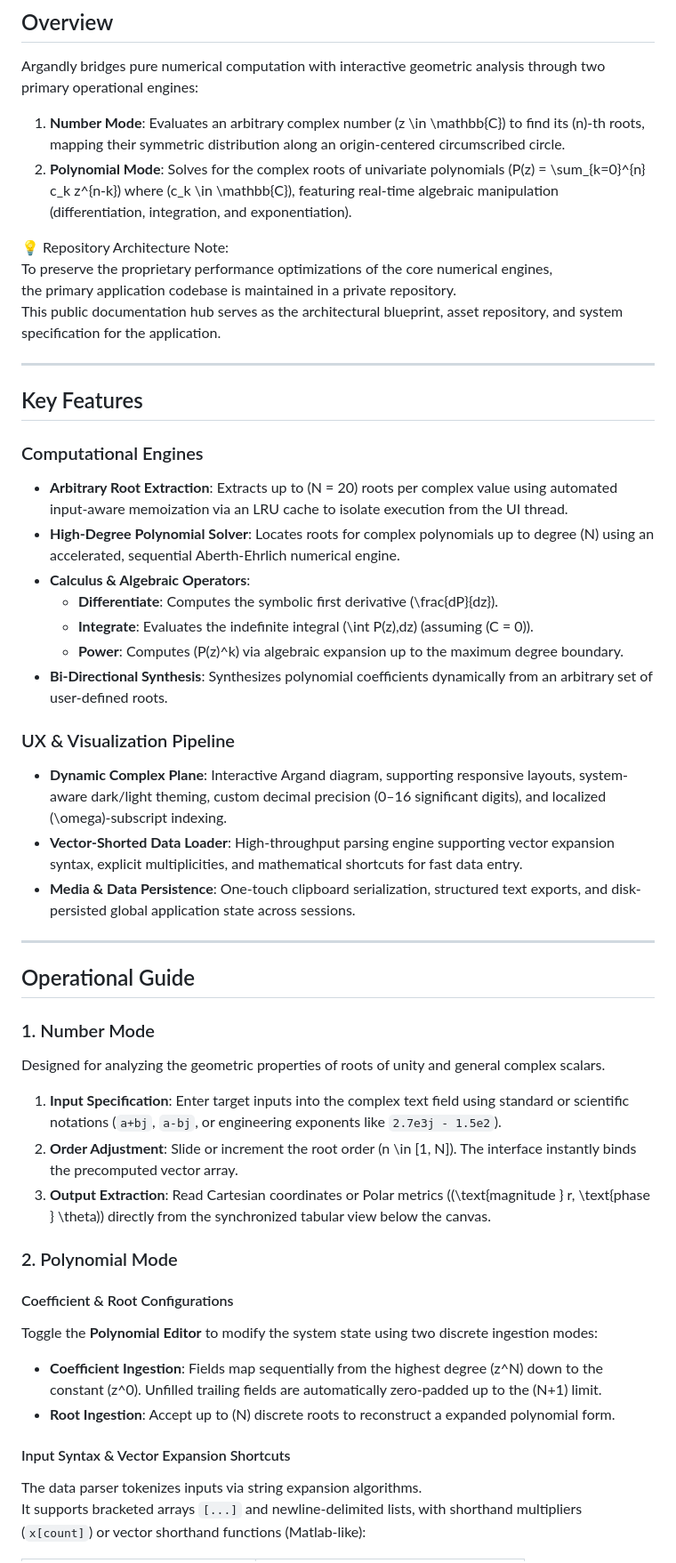
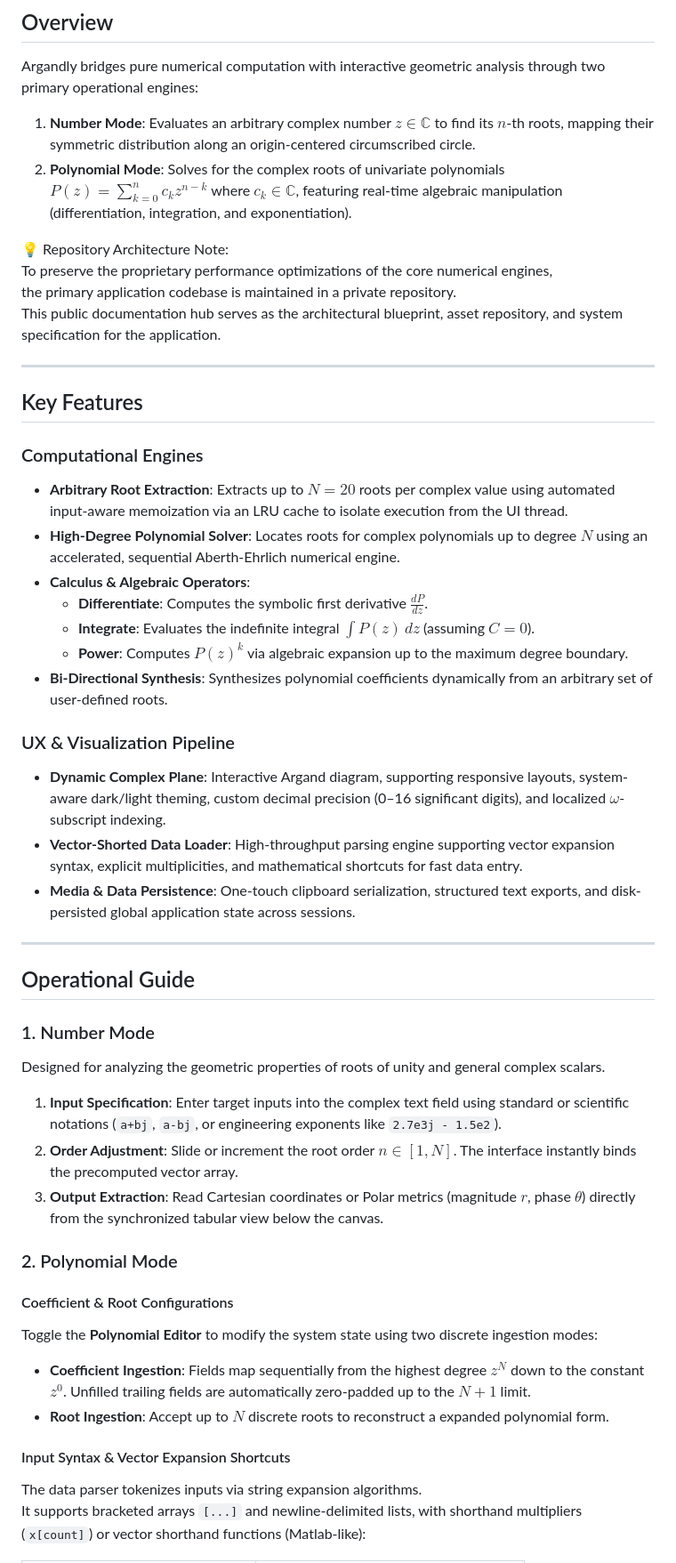
Before and after one commit to yaronday/open_src_assets, a Markdown page: Argandly/assets/README.md, the part around one of its changes. Shown at 89% size. GitHub-like rendering.

```diff
--- a/Argandly/assets/README.md
+++ b/Argandly/assets/README.md
@@ -8,51 +8,57 @@ A high-performance, cross-platform Flutter application tailored for mathematicia
 
 Argandly bridges pure numerical computation with interactive geometric analysis through two primary operational engines:
 
-1. **Number Mode**: Evaluates an arbitrary complex number \(z \in \mathbb{C}\) to find its \(n\)-th roots, mapping their symmetric distribution along an origin-centered circumscribed circle.
-2. **Polynomial Mode**: Solves for the complex roots of univariate polynomials \(P(z) = \sum_{k=0}^{n} c_k z^{n-k}\) where \(c_k \in \mathbb{C}\), featuring real-time algebraic manipulation (differentiation, integration, and exponentiation).
+1. **Number Mode**: Evaluates an arbitrary complex number $z \in \mathbb{C}$ to find its $n$-th roots, mapping their symmetric distribution along an origin-centered circumscribed circle.
+2. **Polynomial Mode**: Solves for the complex roots of univariate polynomials $P(z) = \sum_{k=0}^{n} c_k z^{n-k}$ where $c_k \in \mathbb{C}$, featuring real-time algebraic manipulation (differentiation, integration, and exponentiation).
 
 💡 Repository Architecture Note:
 To preserve the proprietary performance optimizations of the core numerical engines,
 the primary application codebase is maintained in a private repository.
 This public documentation hub serves as the architectural blueprint, asset repository, and system specification for the application.
 
-***
+---
 
 ## Key Features
 
 ### Computational Engines
-* **Arbitrary Root Extraction**: Extracts up to \(N = 20\) roots per complex value using automated input-aware memoization via an LRU cache to isolate execution from the UI thread.
-* **High-Degree Polynomial Solver**: Locates roots for complex polynomials up to degree \(N\) using an accelerated, sequential Aberth-Ehrlich numerical engine.
-* **Calculus & Algebraic Operators**:
-    * **Differentiate**: Computes the symbolic first derivative \(\frac{dP}{dz}\).
-    * **Integrate**: Evaluates the indefinite integral \(\int P(z)\,dz\) (assuming \(C = 0\)).
-    * **Power**: Computes \(P(z)^k\) via algebraic expansion up to the maximum degree boundary.
-* **Bi-Directional Synthesis**: Synthesizes polynomial coefficients dynamically from an arbitrary set of user-defined roots.
+
+- **Arbitrary Root Extraction**: Extracts up to $N = 20$ roots per complex value using automated input-aware memoization via an LRU cache to isolate execution from the UI thread.
+- **High-Degree Polynomial Solver**: Locates roots for complex polynomials up to degree $N$ using an accelerated, sequential Aberth-Ehrlich numerical engine.
+- **Calculus & Algebraic Operators**:
+  - **Differentiate**: Computes the symbolic first derivative $\frac{dP}{dz}$.
+  - **Integrate**: Evaluates the indefinite integral $\int P(z)\,dz$ (assuming $C = 0$).
+  - **Power**: Computes $P(z)^k$ via algebraic expansion up to the maximum degree boundary.
+- **Bi-Directional Synthesis**: Synthesizes polynomial coefficients dynamically from an arbitrary set of user-defined roots.
 
 ### UX & Visualization Pipeline
-* **Dynamic Complex Plane**: Interactive Argand diagram, supporting responsive layouts, system-aware dark/light theming, custom decimal precision (0–16 significant digits), and localized \(\omega\)-subscript indexing.
-* **Vector-Shorted Data Loader**: High-throughput parsing engine supporting vector expansion syntax, explicit multiplicities, and mathematical shortcuts for fast data entry.
-* **Media & Data Persistence**: One-touch clipboard serialization, structured text exports, and disk-persisted global application state across sessions.
 
-***
+- **Dynamic Complex Plane**: Interactive Argand diagram, supporting responsive layouts, system-aware dark/light theming, custom decimal precision (0–16 significant digits), and localized $\omega$-subscript indexing.
+- **Vector-Shorted Data Loader**: High-throughput parsing engine supporting vector expansion syntax, explicit multiplicities, and mathematical shortcuts for fast data entry.
+- **Media & Data Persistence**: One-touch clipboard serialization, structured text exports, and disk-persisted global application state across sessions.
+
+---
 
 ## Operational Guide
 
 ### 1. Number Mode
+
 Designed for analyzing the geometric properties of roots of unity and general complex scalars.
 
 1. **Input Specification**: Enter target inputs into the complex text field using standard or scientific notations (`a+bj`, `a-bj`, or engineering exponents like `2.7e3j - 1.5e2`).
-2. **Order Adjustment**: Slide or increment the root order \(n \in [1, N]\). The interface instantly binds the precomputed vector array.
-3. **Output Extraction**: Read Cartesian coordinates or Polar metrics (\(\text{magnitude } r, \text{phase } \theta\)) directly from the synchronized tabular view below the canvas.
+2. **Order Adjustment**: Slide or increment the root order $n \in [1, N]$. The interface instantly binds the precomputed vector array.
+3. **Output Extraction**: Read Cartesian coordinates or Polar metrics (magnitude $r$, phase $\theta$) directly from the synchronized tabular view below the canvas.
 
 ### 2. Polynomial Mode
 
 #### Coefficient & Root Configurations
+
 Toggle the **Polynomial Editor** to modify the system state using two discrete ingestion modes:
-* **Coefficient Ingestion**: Fields map sequentially from the highest degree \(z^N\) down to the constant \(z^0\). Unfilled trailing fields are automatically zero-padded up to the \(N+1\) limit.
-* **Root Ingestion**: Accept up to \(N\) discrete roots to reconstruct a expanded polynomial form.
+
+- **Coefficient Ingestion**: Fields map sequentially from the highest degree $z^N$ down to the constant $z^0$. Unfilled trailing fields are automatically zero-padded up to the $N+1$ limit.
+- **Root Ingestion**: Accept up to $N$ discrete roots to reconstruct a expanded polynomial form.
 
 #### Input Syntax & Vector Expansion Shortcuts
+
 The data parser tokenizes inputs via string expansion algorithms.
 It supports bracketed arrays `[...]` and newline-delimited lists, with shorthand multipliers (`x[count]`) or vector shorthand functions (Matlab-like):
 
```
Also changed, not shown: other parts of Argandly/assets/README.md (+50 -56 lines).
